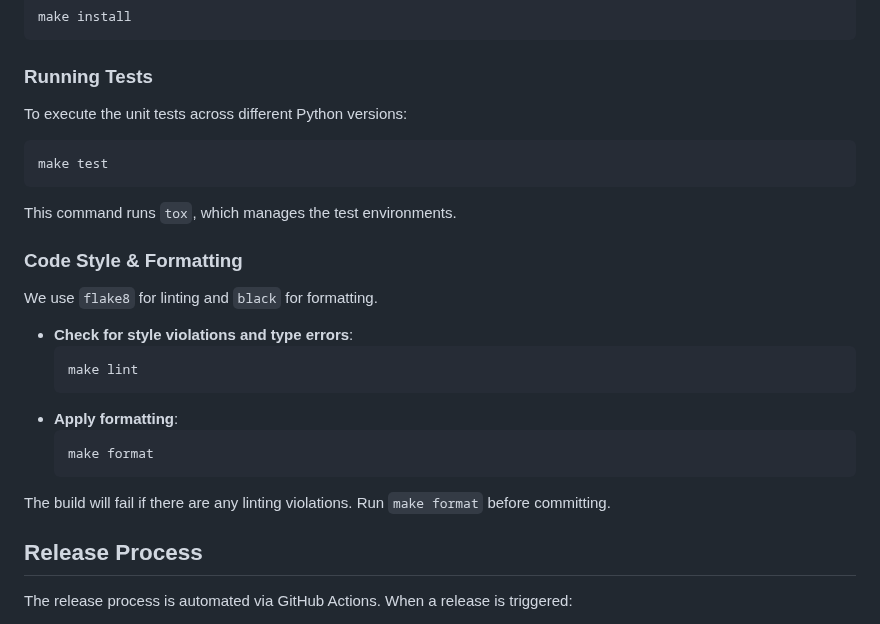
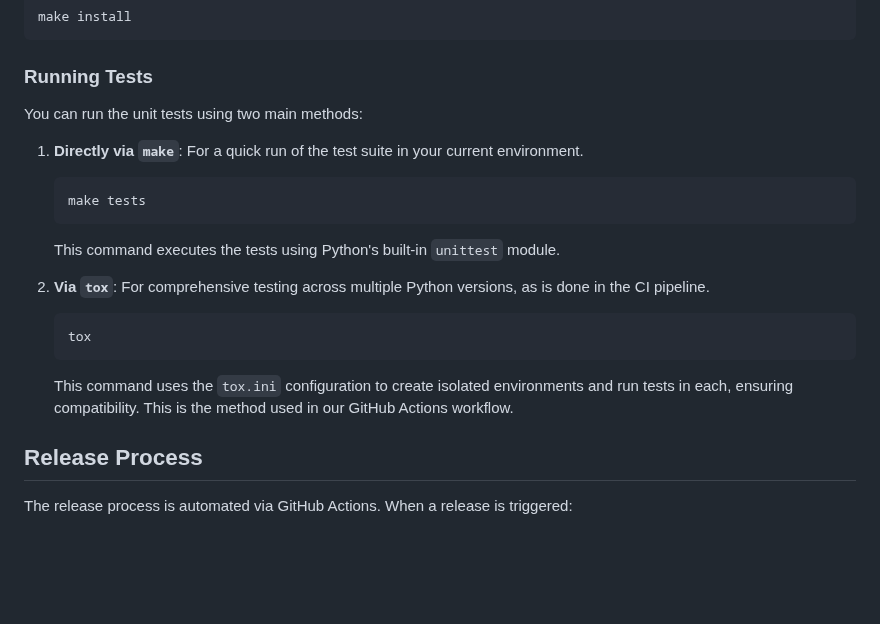
Before and after one commit to Adyen/adyen-python-api-library, a Markdown page: AGENTS.md, the part around the change. GitHub-like rendering; blank space fills up the shorter version.

Commit message:
update make references

````diff
--- a/AGENTS.md
+++ b/AGENTS.md
@@ -61,26 +61,19 @@ make install
 
 ### Running Tests
 
-To execute the unit tests across different Python versions:
-```bash
-make test
-```
-This command runs `tox`, which manages the test environments.
+You can run the unit tests using two main methods:
 
-### Code Style & Formatting
+1.  **Directly via `make`**: For a quick run of the test suite in your current environment.
+    ```bash
+    make tests
+    ```
+    This command executes the tests using Python's built-in `unittest` module.
 
-We use `flake8` for linting and `black` for formatting.
-
-- **Check for style violations and type errors**:
-  ```bash
-  make lint
-  ```
-- **Apply formatting**:
-  ```bash
-  make format
-  ```
-
-The build will fail if there are any linting violations. Run `make format` before committing.
+2.  **Via `tox`**: For comprehensive testing across multiple Python versions, as is done in the CI pipeline.
+    ```bash
+    tox
+    ```
+    This command uses the `tox.ini` configuration to create isolated environments and run tests in each, ensuring compatibility. This is the method used in our GitHub Actions workflow.
 
 ## Release Process
 
````
